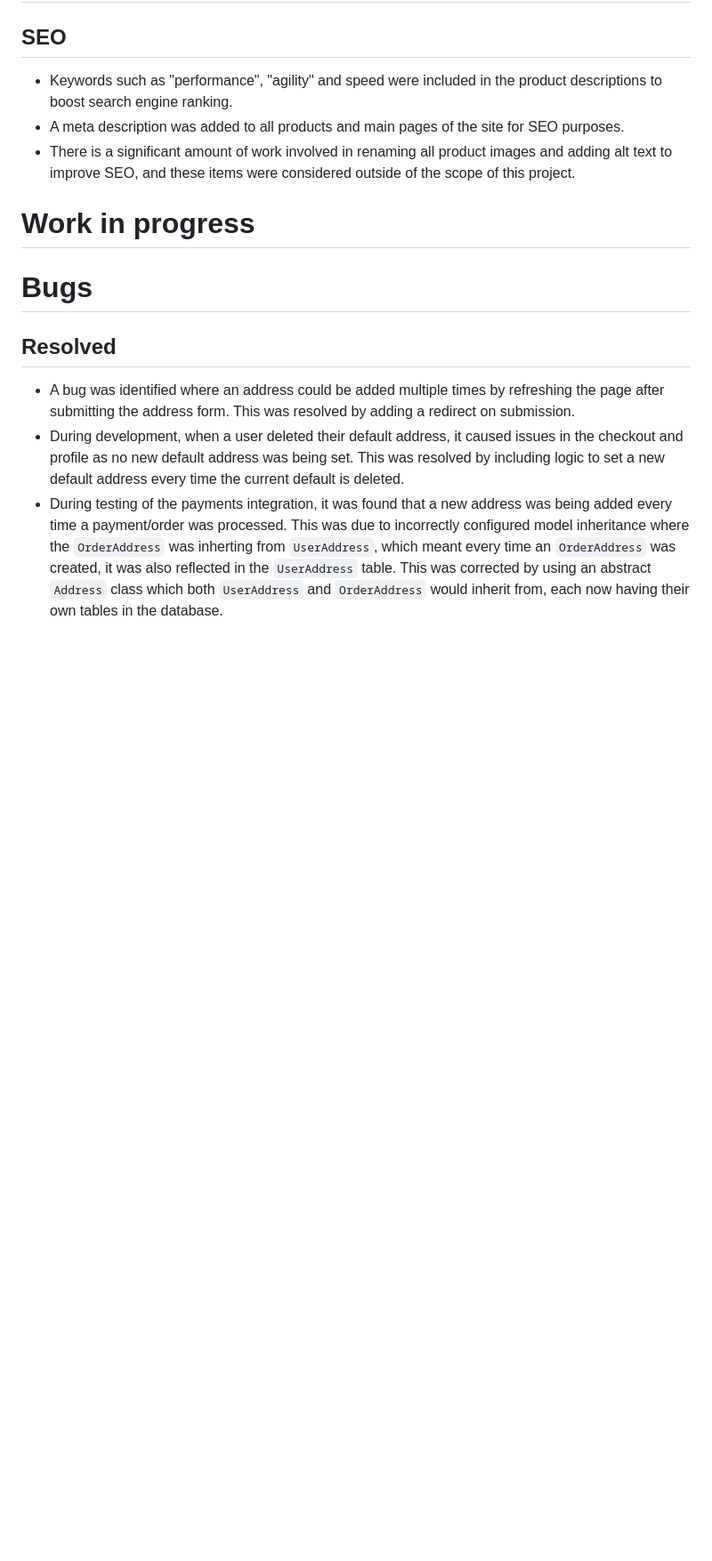
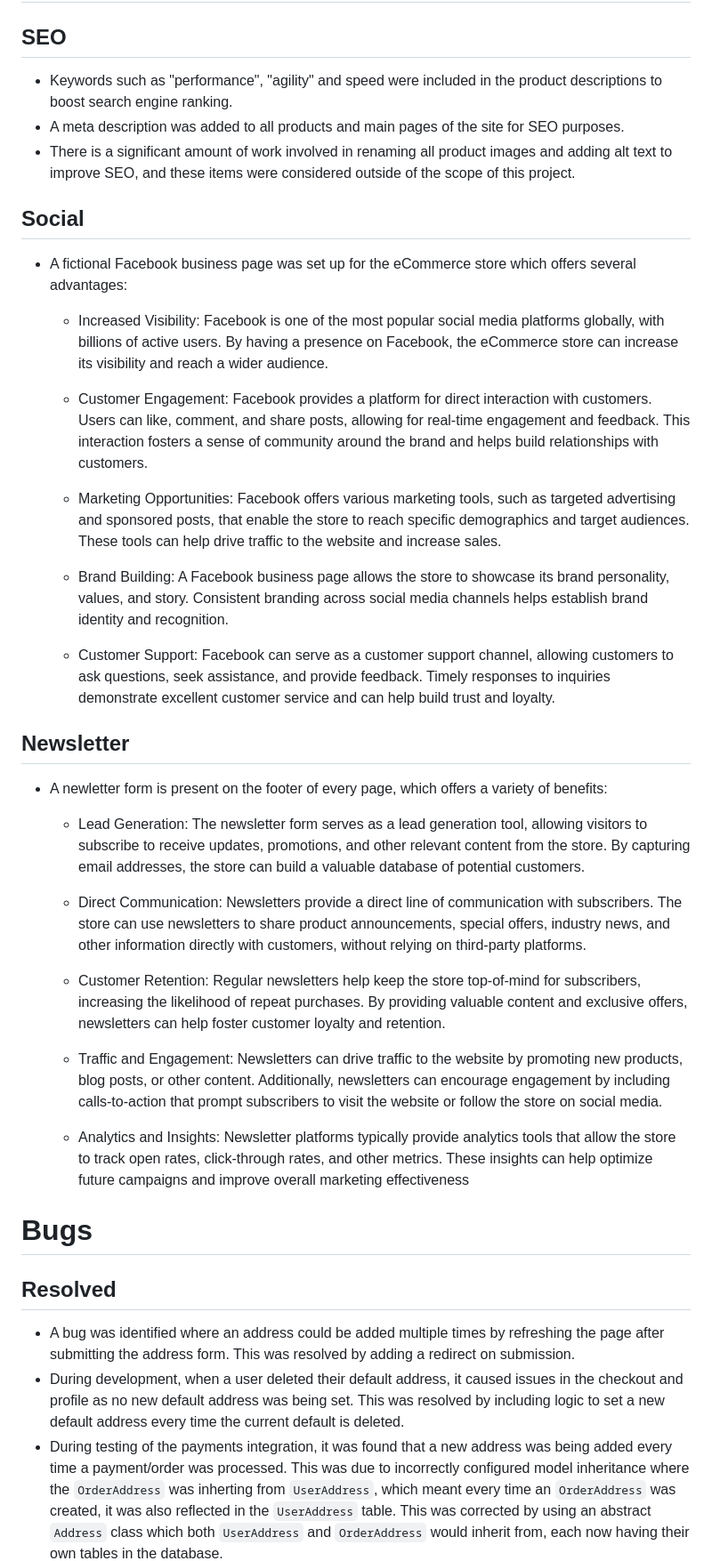
Before and after one commit to bagus0300/MarketIO, a Markdown page: README.md, the part around the change printed below. Shown: that part at 89% size. Rendered like a GitHub page; folded sections open; blank space fills up the shorter version.

Commit message:
readme: add footer, marketing to readme

```diff
--- a/README.md
+++ b/README.md
@@ -149,7 +153,34 @@ The site has been delivered in its current state as an MVP and there is still mu
 - A meta description was added to all products and main pages of the site for SEO purposes.
 - There is a significant amount of work involved in renaming all product images and adding alt text to improve SEO, and these items were considered outside of the scope of this project.
 
-# Work in progress
+## Social
+
+- A fictional Facebook business page was set up for the eCommerce store which offers several advantages:
+
+  - Increased Visibility: Facebook is one of the most popular social media platforms globally, with billions of active users. By having a presence on Facebook, the eCommerce store can increase its visibility and reach a wider audience.
+
+  - Customer Engagement: Facebook provides a platform for direct interaction with customers. Users can like, comment, and share posts, allowing for real-time engagement and feedback. This interaction fosters a sense of community around the brand and helps build relationships with customers.
+
+  - Marketing Opportunities: Facebook offers various marketing tools, such as targeted advertising and sponsored posts, that enable the store to reach specific demographics and target audiences. These tools can help drive traffic to the website and increase sales.
+
+  - Brand Building: A Facebook business page allows the store to showcase its brand personality, values, and story. Consistent branding across social media channels helps establish brand identity and recognition.
+
+  - Customer Support: Facebook can serve as a customer support channel, allowing customers to ask questions, seek assistance, and provide feedback. Timely responses to inquiries demonstrate excellent customer service and can help build trust and loyalty.
+
+## Newsletter
+
+- A newletter form is present on the footer of every page, which offers a variety of benefits:
+
+  - Lead Generation: The newsletter form serves as a lead generation tool, allowing visitors to subscribe to receive updates, promotions, and other relevant content from the store. By capturing email addresses, the store can build a valuable database of potential customers.
+
+  - Direct Communication: Newsletters provide a direct line of communication with subscribers. The store can use newsletters to share product announcements, special offers, industry news, and other information directly with customers, without relying on third-party platforms.
+
+  - Customer Retention: Regular newsletters help keep the store top-of-mind for subscribers, increasing the likelihood of repeat purchases. By providing valuable content and exclusive offers, newsletters can help foster customer loyalty and retention.
+
+  - Traffic and Engagement: Newsletters can drive traffic to the website by promoting new products, blog posts, or other content. Additionally, newsletters can encourage engagement by including calls-to-action that prompt subscribers to visit the website or follow the store on social media.
+
+  - Analytics and Insights: Newsletter platforms typically provide analytics tools that allow the store to track open rates, click-through rates, and other metrics. These insights can help optimize future campaigns and improve overall marketing effectiveness
+
 
 # Bugs
 
```
Also changed, not shown: other parts of README.md (+5 -7 lines).
